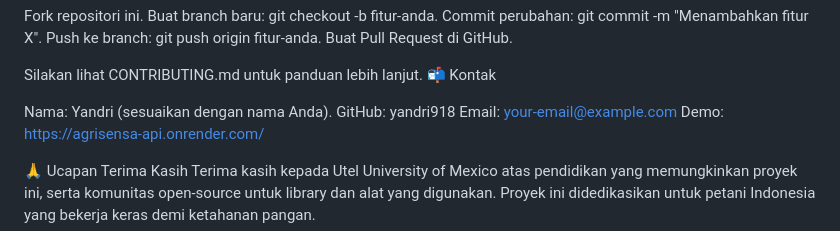
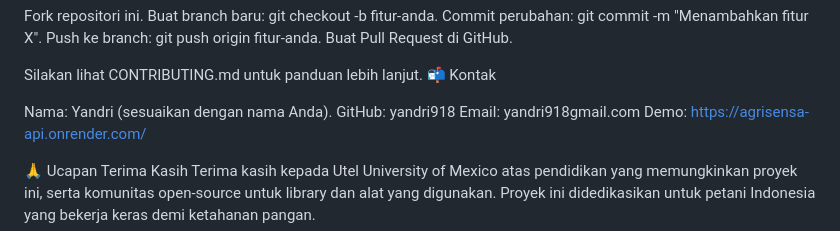
Before and after one commit to yandri918/agrisensa-api, a Markdown page: README.md, the part around the change. GitHub-like rendering.

```diff
--- a/README.md
+++ b/README.md
@@ -114,7 +114,7 @@ Silakan lihat CONTRIBUTING.md untuk panduan lebih lanjut.
 
 Nama: Yandri (sesuaikan dengan nama Anda).
 GitHub: yandri918
-Email: your-email@example.com
+Email: yandri918gmail.com
 Demo: https://agrisensa-api.onrender.com/
 
 🙏 Ucapan Terima Kasih
```
